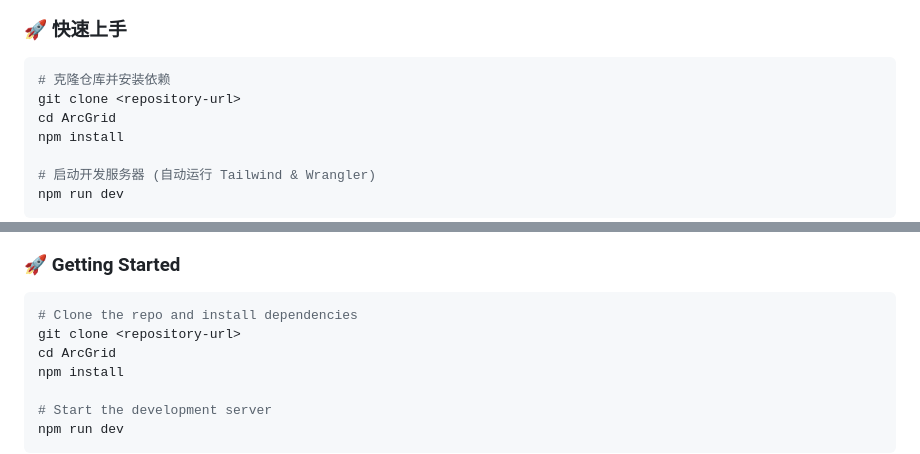
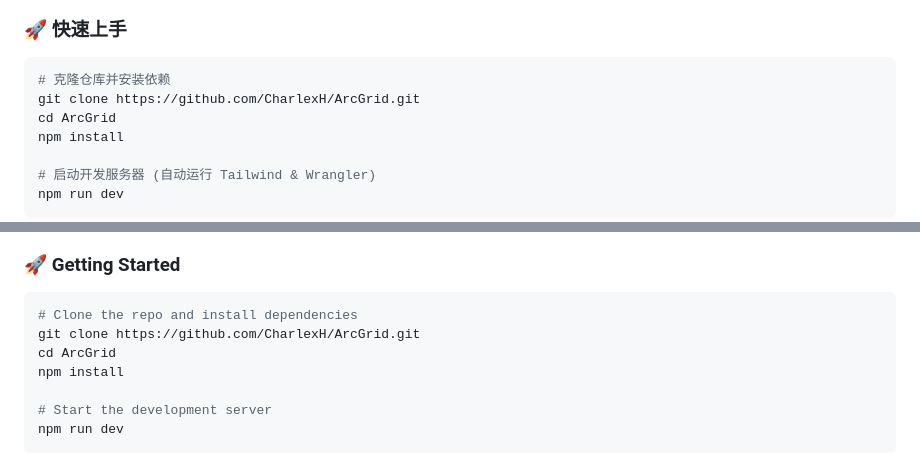
Before and after one commit to CharlexH/ArcGrid, a Markdown page: README.md, 2 parts joined by grey strips. Rendered like a GitHub page.

Commit message:
Update README clone instructions

````diff
--- a/README.md
+++ b/README.md
@@ -29,7 +29,7 @@
 
 ```bash
 # 克隆仓库并安装依赖
-git clone <repository-url>
+git clone https://github.com/CharlexH/ArcGrid.git
 cd ArcGrid
 npm install
 
@@ -78,7 +78,7 @@ npm run dev
 
 ```bash
 # Clone the repo and install dependencies
-git clone <repository-url>
+git clone https://github.com/CharlexH/ArcGrid.git
 cd ArcGrid
 npm install
 
````
